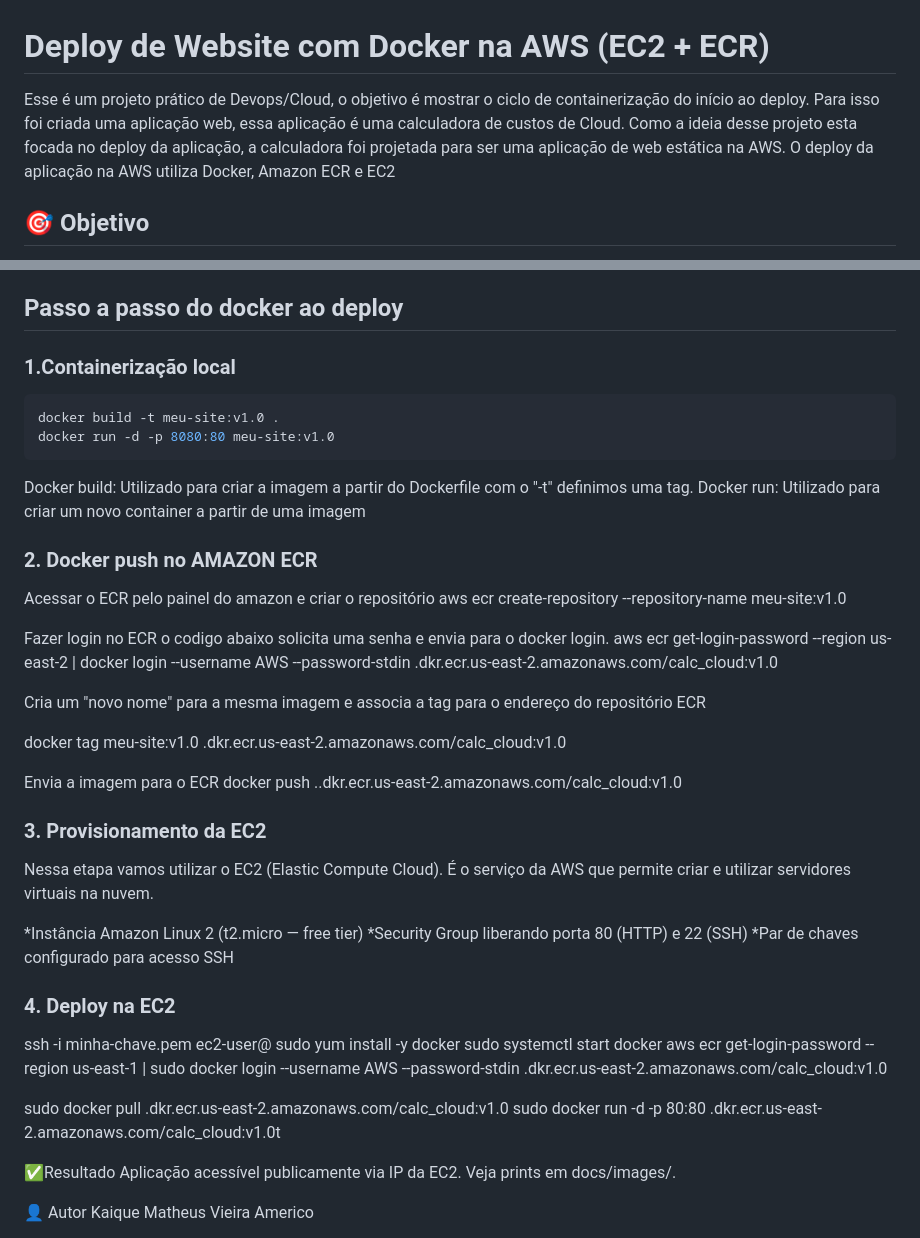
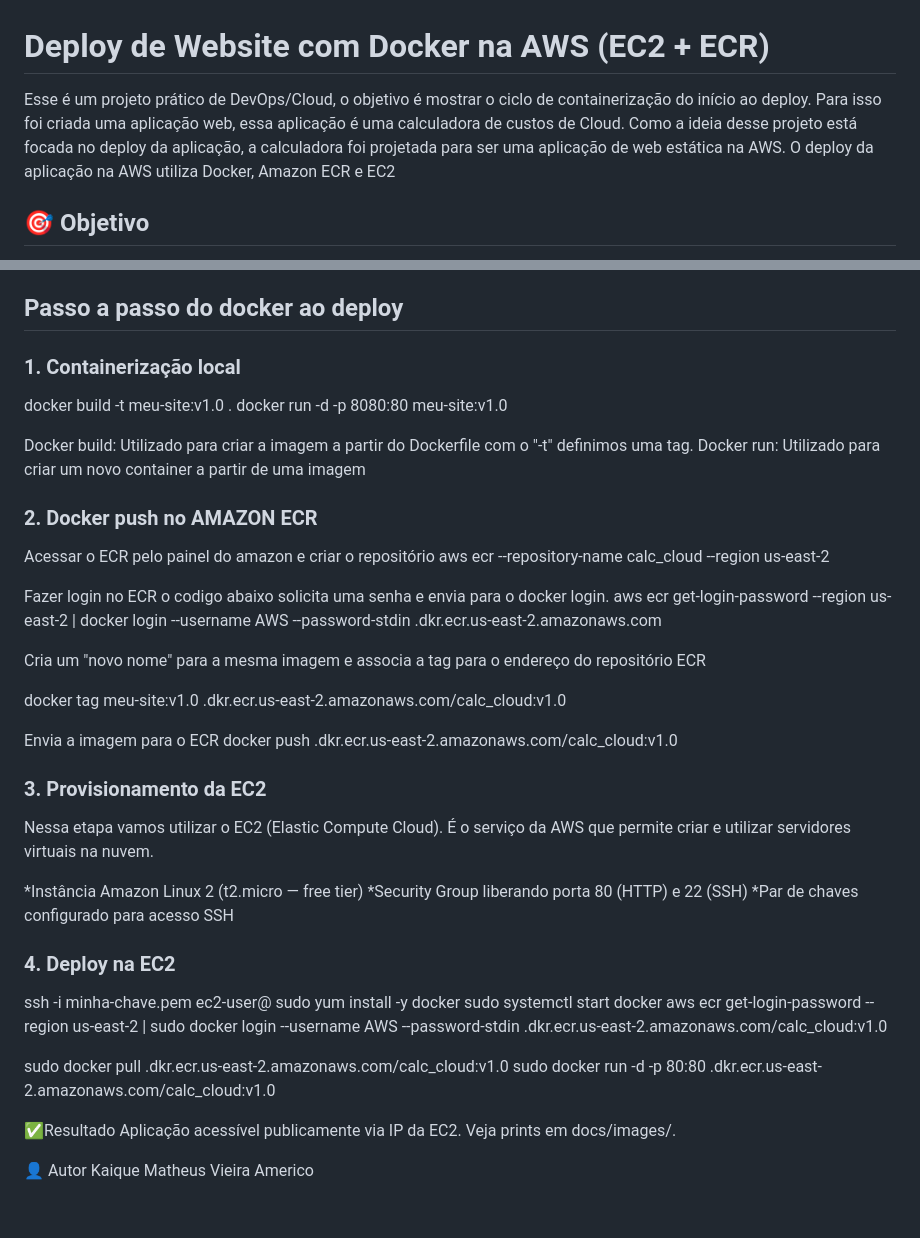
Before and after one commit to kaiqueamericok/devops-docker-aws-ec2-ecr, a Markdown page: README.md, 2 parts joined by grey strips. GitHub-like rendering; blank space fills up the shorter version.

Commit message:
Atualizando
Atualizando

````diff
--- a/README.md
+++ b/README.md
@@ -1,8 +1,8 @@
 # Deploy de Website com Docker na AWS (EC2 + ECR)
 
-Esse é um projeto prático de Devops/Cloud, o objetivo é mostrar o ciclo de containerização
+Esse é um projeto prático de DevOps/Cloud, o objetivo é mostrar o ciclo de containerização
 do início ao deploy. Para isso foi criada uma aplicação web, essa aplicação é uma calculadora
-de custos de Cloud. Como a ideia desse projeto esta focada no deploy da aplicação, a calculadora
+de custos de Cloud. Como a ideia desse projeto está focada no deploy da aplicação, a calculadora
 foi projetada para ser uma aplicação de web estática na AWS. O deploy da aplicação na AWS utiliza
 Docker, Amazon ECR e EC2
 
@@ -43,29 +43,27 @@ Docker Image
 
 ## Passo a passo do docker ao deploy
 
-### 1.Containerização local
+### 1. Containerização local
 
-```bash
 docker build -t meu-site:v1.0 .
 docker run -d -p 8080:80 meu-site:v1.0
-```
 
 Docker build: Utilizado para criar a imagem a partir do Dockerfile com o "-t" definimos uma tag.
 Docker run: Utilizado para criar um novo container a partir de uma imagem
 
 ### 2. Docker push no AMAZON ECR
 Acessar o ECR pelo painel do amazon e criar o repositório
-aws ecr create-repository --repository-name meu-site:v1.0
+aws ecr --repository-name calc_cloud --region us-east-2
 
 Fazer login no ECR o codigo abaixo solicita uma senha e envia para o docker login.
-aws ecr get-login-password --region us-east-2 | docker login --username AWS --password-stdin <account-id>.dkr.ecr.us-east-2.amazonaws.com/calc_cloud:v1.0
+aws ecr get-login-password --region us-east-2 | docker login --username AWS --password-stdin <account-id>.dkr.ecr.us-east-2.amazonaws.com
 
 Cria um "novo nome" para a mesma imagem e associa a tag para o endereço do repositório ECR
 
 docker tag meu-site:v1.0 <account-id>.dkr.ecr.us-east-2.amazonaws.com/calc_cloud:v1.0
 
 Envia a imagem para o ECR
-docker push <account-id>..dkr.ecr.us-east-2.amazonaws.com/calc_cloud:v1.0
+docker push <account-id>.dkr.ecr.us-east-2.amazonaws.com/calc_cloud:v1.0
 
 ### 3. Provisionamento da EC2
 
@@ -80,10 +78,10 @@ Nessa etapa vamos utilizar o EC2 (Elastic Compute Cloud). É o serviço da AWS q
 ssh -i minha-chave.pem ec2-user@<ip-publico>
 sudo yum install -y docker
 sudo systemctl start docker
-aws ecr get-login-password --region us-east-1 | sudo docker login --username AWS --password-stdin <account-id>.dkr.ecr.us-east-2.amazonaws.com/calc_cloud:v1.0
+aws ecr get-login-password --region us-east-2 | sudo docker login --username AWS --password-stdin <account-id>.dkr.ecr.us-east-2.amazonaws.com/calc_cloud:v1.0
 
 sudo docker pull <account-id>.dkr.ecr.us-east-2.amazonaws.com/calc_cloud:v1.0
-sudo docker run -d -p 80:80 <account-id>.dkr.ecr.us-east-2.amazonaws.com/calc_cloud:v1.0t
+sudo docker run -d -p 80:80 <account-id>.dkr.ecr.us-east-2.amazonaws.com/calc_cloud:v1.0
 
 ✅Resultado
 Aplicação acessível publicamente via IP da EC2.
````
